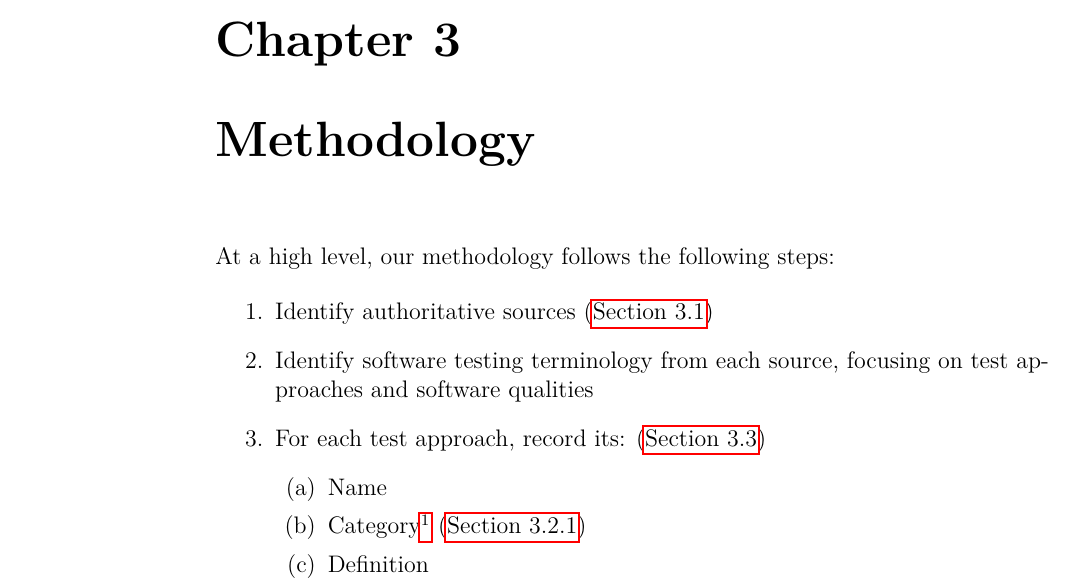
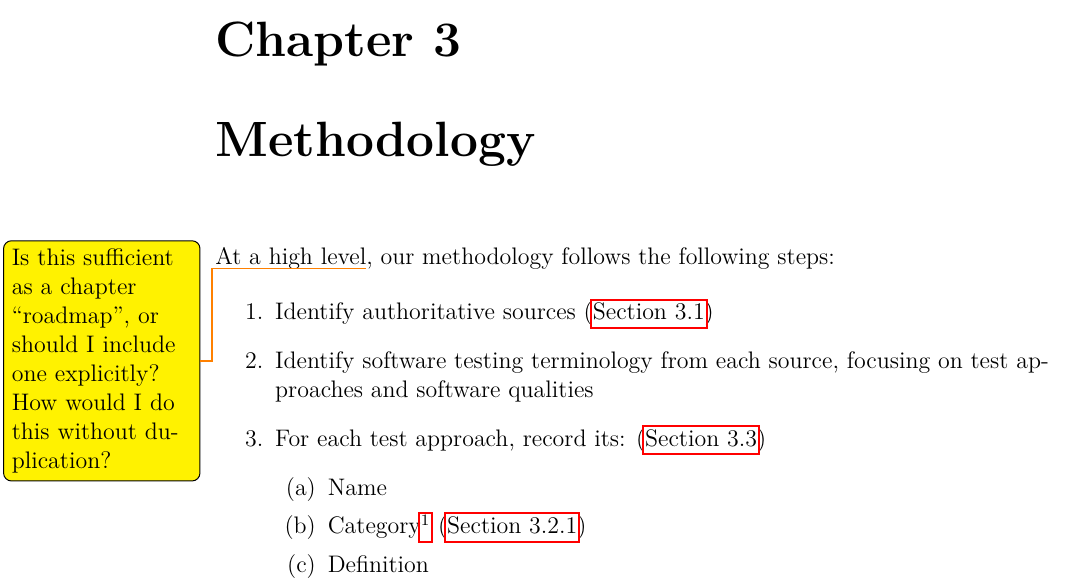
Before and after one commit to samm82/TestingTesting, a LaTeX thesis (thesis.tex, which reads chapters/03_methodology.tex): part of page 30 of 125, cut so that both start at the same text. The pictures show the PDF file thesis.pdf that the author committed with the source.

Commit message:
Add minor question about methodology roadmap

```diff
--- a/chapters/03_methodology.tex
+++ b/chapters/03_methodology.tex
@@ -1,7 +1,9 @@
 \section{Methodology}
 \label{methodology}
 
-At a high level, our methodology follows the following steps:
+At a high level\todo{Is this sufficient as a chapter ``roadmap'', or should I
+    include one explicitly? How would I do this without duplication?}, our
+methodology follows the following steps:
 
 \input{build/methodOverview}
 
```
Also changed, not shown: thesis.pdf.
